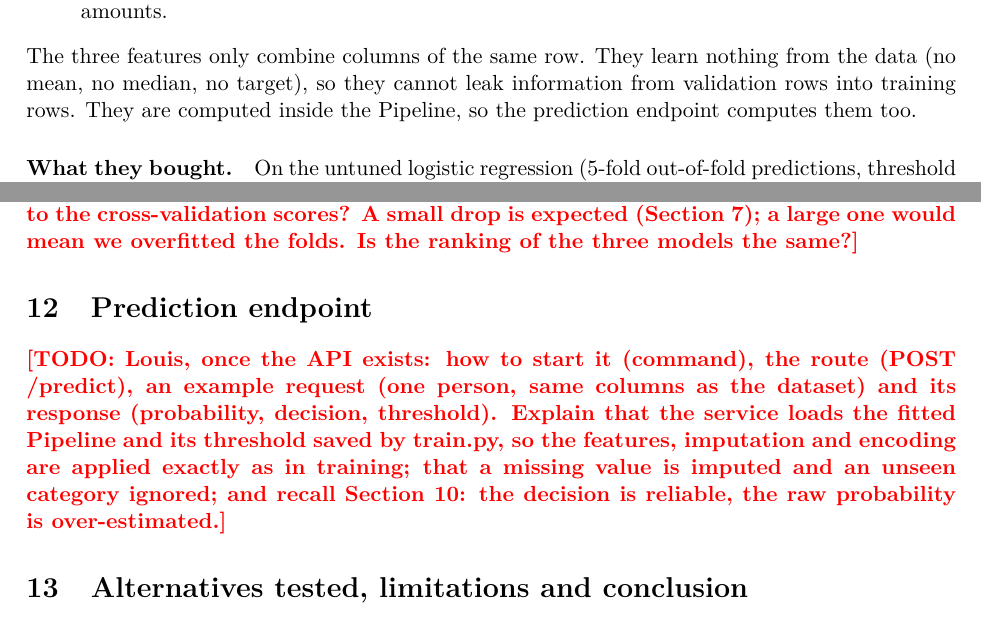
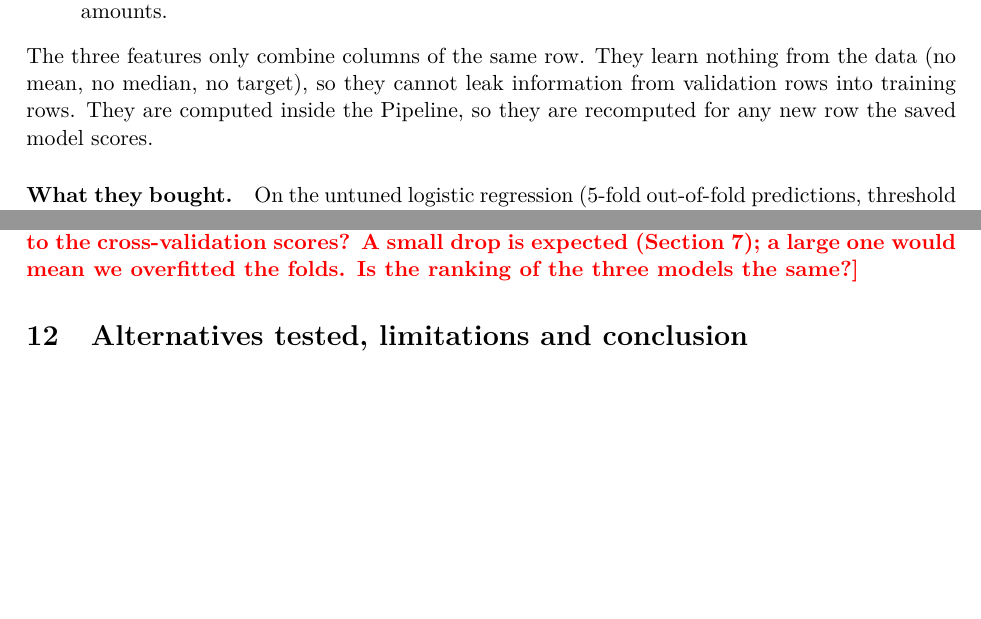
Before and after one commit to epepe-10/supervised-learning-project, a LaTeX document (report/main.tex, which reads report/sections/03_features.tex, report/sections/12_endpoint.tex): two parts of pages 4 and 12 of 15, joined at a grey line, cut so that both start at the same text, the shorter picture padded with empty space. Compiled offline with pdfLaTeX.

Commit message:
Remove the prediction endpoint from the report (not required by the teacher)
Co-Authored-By: Claude Opus 5.5 <noreply@anthropic.com>

```diff
--- a/report/sections/03_features.tex
+++ b/report/sections/03_features.tex
@@ -22,7 +22,7 @@ with one feature of each kind, each motivated by the analysis above.
 The three features only combine columns of the same row. They learn nothing
 from the data (no mean, no median, no target), so they cannot leak information
 from validation rows into training rows. They are computed inside the Pipeline,
-so the prediction endpoint computes them too.
+so they are recomputed for any new row the saved model scores.
 
 \paragraph{What they bought.} On the untuned logistic regression (5-fold
 out-of-fold predictions, threshold 0.5), the three features raise ROC-AUC from
--- a/report/sections/12_endpoint.tex
+++ /dev/null
@@ -1,11 +0,0 @@
-\section{Prediction endpoint}
-\label{sec:endpoint}
-
-\todo{Louis, once the API exists: how to start it (command), the route
-(POST /predict), an example request (one person, same columns as the dataset)
-and its response (probability, decision, threshold). Explain that the service
-loads the fitted Pipeline and its threshold saved by train.py, so the
-features, imputation and encoding are applied exactly as in training; that a
-missing value is imputed and an unseen category ignored; and recall
-Section~\ref{sec:calibration}: the decision is reliable, the raw probability
-is over-estimated.}
```
Also changed, not shown: report/main.tex (+0 -1 lines), report/sections/01_introduction.tex (+2 -2 lines), report/sections/06_pipeline.tex (+1 -1 lines), report/sections/14_contributions.tex (+0 -1 lines).
